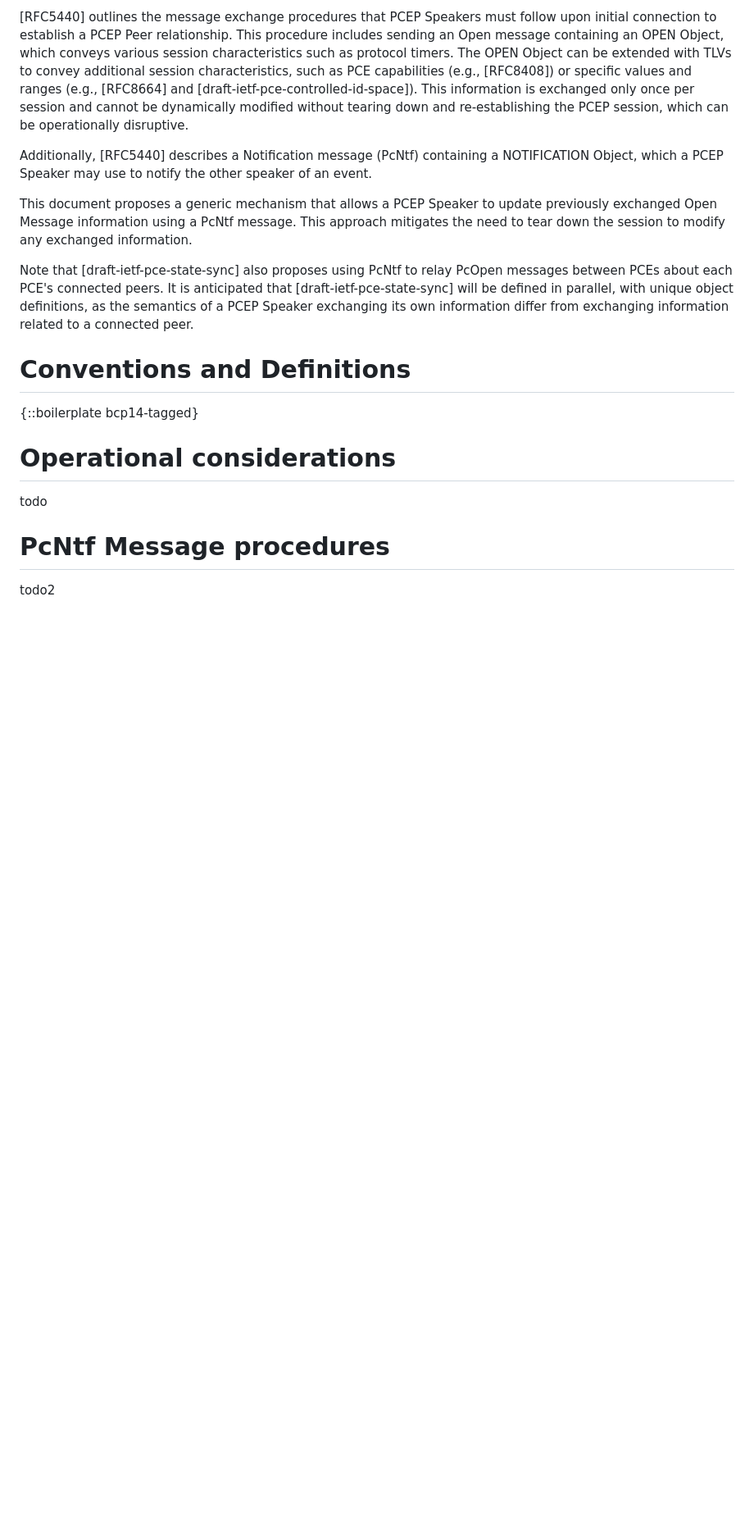
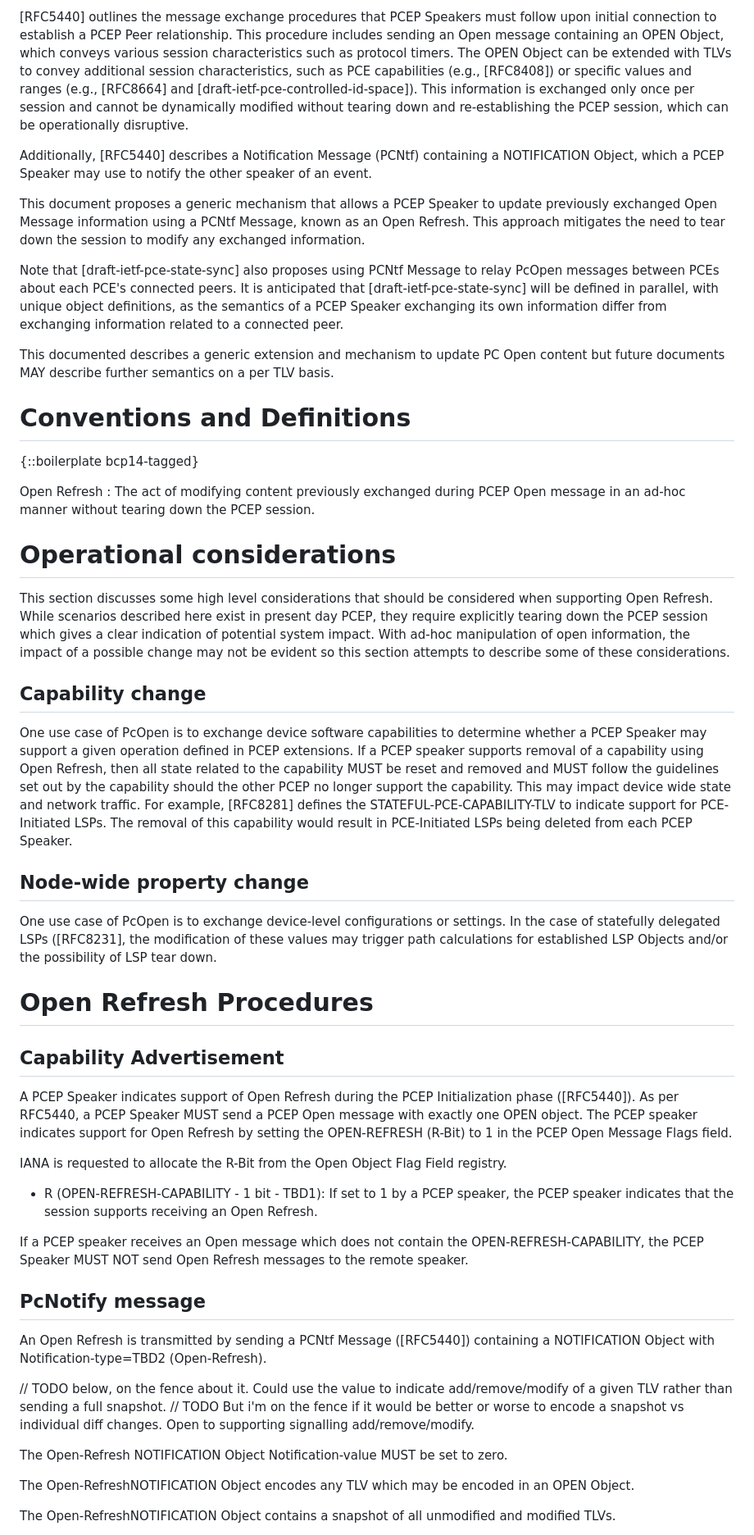
Before and after one commit to astone282/draft-stone-pce-update-open, a Markdown page: draft-stone-pce-update-open.md, the part around one of its changes. Shown at 82% size. GitHub-like rendering; blank space fills up the shorter version.

```diff
--- a/draft-stone-pce-update-open.md
+++ b/draft-stone-pce-update-open.md
@@ -44,23 +44,53 @@ The Path Computation Element Communication Protocol (PCEP) [RFC5440] provides me
 
 [RFC5440] outlines the message exchange procedures that PCEP Speakers must follow upon initial connection to establish a PCEP Peer relationship. This procedure includes sending an Open message containing an OPEN Object, which conveys various session characteristics such as protocol timers. The OPEN Object can be extended with TLVs to convey additional session characteristics, such as PCE capabilities (e.g., [RFC8408]) or specific values and ranges (e.g., [RFC8664] and [draft-ietf-pce-controlled-id-space]). This information is exchanged only once per session and cannot be dynamically modified without tearing down and re-establishing the PCEP session, which can be operationally disruptive.
 
-Additionally, [RFC5440] describes a Notification message (PcNtf) containing a NOTIFICATION Object, which a PCEP Speaker may use to notify the other speaker of an event.
+Additionally, [RFC5440] describes a Notification Message (PCNtf) containing a NOTIFICATION Object, which a PCEP Speaker may use to notify the other speaker of an event.
 
-This document proposes a generic mechanism that allows a PCEP Speaker to update previously exchanged Open Message information using a PcNtf message. This approach mitigates the need to tear down the session to modify any exchanged information.
+This document proposes a generic mechanism that allows a PCEP Speaker to update previously exchanged Open Message information using a PCNtf Message, known as an Open Refresh. This approach mitigates the need to tear down the session to modify any exchanged information.
 
-Note that [draft-ietf-pce-state-sync] also proposes using PcNtf to relay PcOpen messages between PCEs about each PCE's connected peers. It is anticipated that [draft-ietf-pce-state-sync] will be defined in parallel, with unique object definitions, as the semantics of a PCEP Speaker exchanging its own information differ from exchanging information related to a connected peer.
+Note that [draft-ietf-pce-state-sync] also proposes using PCNtf Message to relay PcOpen messages between PCEs about each PCE's connected peers. It is anticipated that [draft-ietf-pce-state-sync] will be defined in parallel, with unique object definitions, as the semantics of a PCEP Speaker exchanging its own information differ from exchanging information related to a connected peer.
 
-
+This documented describes a generic extension and mechanism to update PC Open content but future documents MAY describe further semantics on a per TLV basis.
 
 # Conventions and Definitions
 
 {::boilerplate bcp14-tagged}
 
+Open Refresh : The act of modifying content previously exchanged during PCEP Open message in an ad-hoc manner without tearing down the PCEP session.
 
 # Operational considerations
 
-todo
+This section discusses some high level considerations that should be considered when supporting Open Refresh. While scenarios described here exist in present day PCEP, they require explicitly tearing down the PCEP session which gives a clear indication of potential system impact. With ad-hoc manipulation of open information, the impact of a possible change may not be evident so this section attempts to describe some of these considerations.
 
-# PcNtf Message procedures
+## Capability change
 
-todo2
+One use case of PcOpen is to exchange device software capabilities to determine whether a PCEP Speaker may support a given operation defined in PCEP extensions. If a PCEP speaker supports removal of a capability using Open Refresh, then all state related to the capability MUST be reset and removed and MUST follow the guidelines set out by the capability should the other PCEP no longer support the capability. This may impact device wide state and network traffic. For example, [RFC8281] defines the STATEFUL-PCE-CAPABILITY-TLV to indicate support for PCE-Initiated LSPs. The removal of this capability would result in PCE-Initiated LSPs being deleted from each PCEP Speaker.
+
+## Node-wide property change
+One use case of PcOpen is to exchange device-level configurations or settings. In the case of statefully delegated LSPs ([RFC8231], the modification of these values may trigger path calculations for established LSP Objects and/or the possibility of LSP tear down.
+
+# Open Refresh Procedures
+
+## Capability Advertisement
+
+A PCEP Speaker indicates support of Open Refresh during the PCEP Initialization phase ([RFC5440]). As per RFC5440, a PCEP Speaker MUST send a PCEP Open message with exactly one OPEN object. The PCEP speaker indicates support for Open Refresh by setting the OPEN-REFRESH (R-Bit) to 1 in the PCEP Open Message Flags field.
+
+IANA is requested to allocate the R-Bit from the Open Object Flag Field registry.
+
+* R (OPEN-REFRESH-CAPABILITY - 1 bit - TBD1): If set to 1 by a PCEP speaker, the PCEP speaker indicates that the session supports receiving an Open Refresh.
+
+If a PCEP speaker receives an Open message which does not contain the OPEN-REFRESH-CAPABILITY, the PCEP Speaker MUST NOT send Open Refresh messages to the remote speaker.
+
+## PcNotify message
+
+An Open Refresh is transmitted by sending a PCNtf Message ([RFC5440]) containing a NOTIFICATION Object with Notification-type=TBD2 (Open-Refresh).
+
+// TODO below, on the fence about it. Could use the value to indicate add/remove/modify of a given TLV rather than sending a full snapshot.
+// TODO But i'm on the fence if it would be better or worse to encode a snapshot vs individual diff changes. Open to supporting signalling add/remove/modify.
+
+The Open-Refresh NOTIFICATION Object Notification-value MUST be set to zero.
+
+The Open-RefreshNOTIFICATION Object encodes any TLV which may be encoded in an OPEN Object.
+
+The Open-RefreshNOTIFICATION Object contains a snapshot of all unmodified and modified TLVs.
+
```
Also changed, not shown: other parts of draft-stone-pce-update-open.md (+6 -0 lines).
